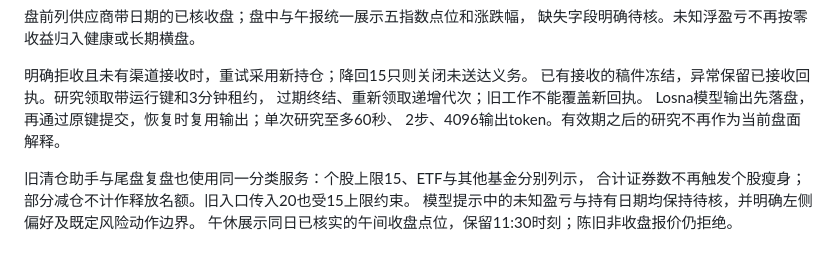
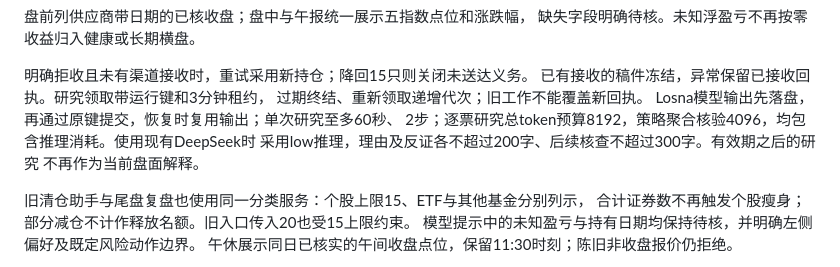
Before and after one commit to Cylunex/shadow-foliant, a Markdown page: docs/LOSNA_RESEARCH_AND_DAILY_EXIT.md, the part around the change. GitHub-like rendering.

Commit message:
明确研究总预算与输出长度约束
- 对齐逐票8192与策略核验4096总token口径，说明总量包含推理消耗。
- 补充DeepSeek低推理及理由、反证和后续核查的长度约束；仅更新文档。
- 验证：git diff --check通过，业务代码1199项回归及31项指数专项检查已通过。

Co-Authored-By: Codex <noreply@openai.com>

```diff
--- a/docs/LOSNA_RESEARCH_AND_DAILY_EXIT.md
+++ b/docs/LOSNA_RESEARCH_AND_DAILY_EXIT.md
@@ -39,7 +39,9 @@ Losna的foliant_research可信定时处理器使用独立DSH上下文，无聊
 已有接收的稿件冻结，异常保留已接收回执。研究领取带运行键和3分钟租约，
 过期终结、重新领取递增代次；旧工作不能覆盖新回执。
 Losna模型输出先落盘，再通过原键提交，恢复时复用输出；单次研究至多60秒、
-2步、4096输出token。有效期之后的研究不再作为当前盘面解释。
+2步；逐票研究总token预算8192，策略聚合核验4096，均包含推理消耗。使用现有DeepSeek时
+采用low推理，理由及反证各不超过200字、后续核查不超过300字。有效期之后的研究
+不再作为当前盘面解释。
 
 旧清仓助手与尾盘复盘也使用同一分类服务：个股上限15、ETF与其他基金分别列示，
 合计证券数不再触发个股瘦身；部分减仓不计作释放名额。旧入口传入20也受15上限约束。
```
